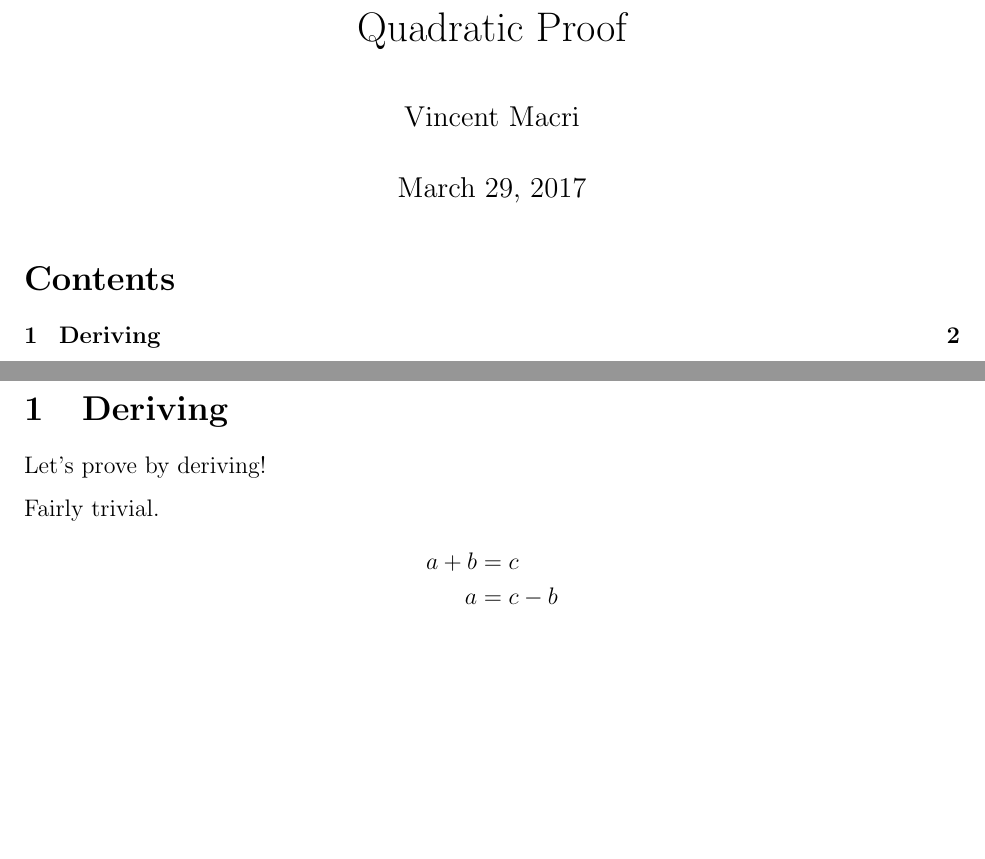
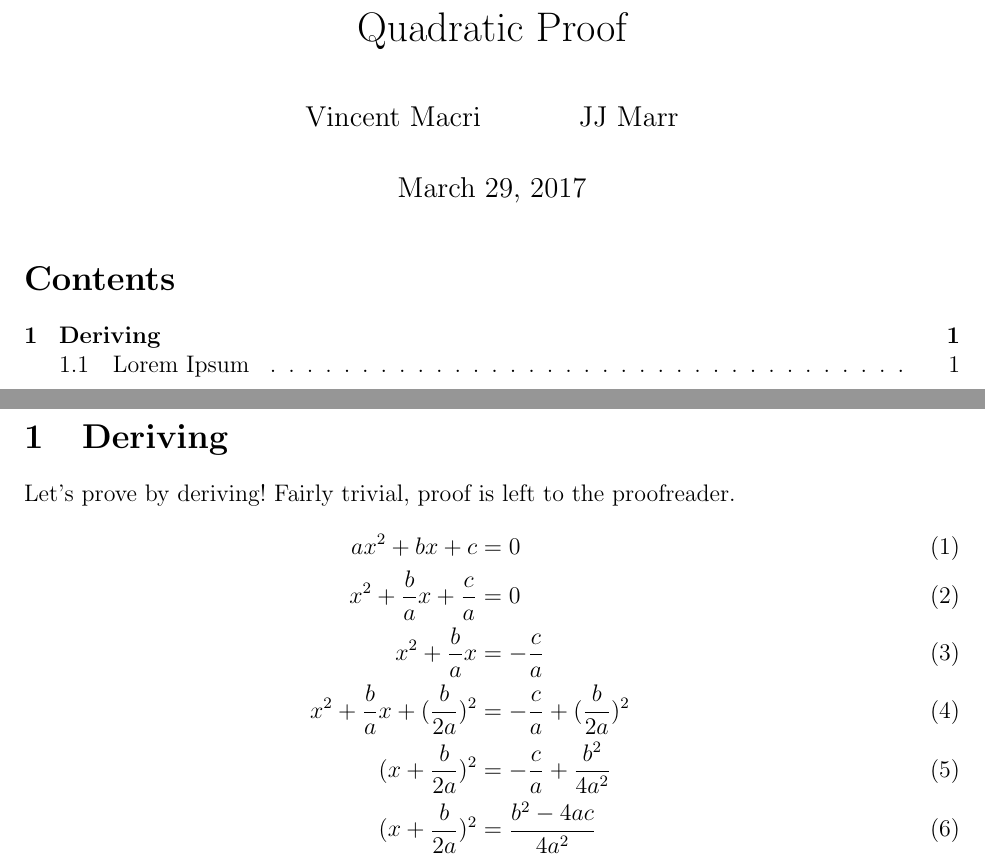
Before and after one commit to TheVirtualMachine/LaTeX-Workshop, a LaTeX document (QuadraticProof.tex): two parts of pages 1 and 2 of 2 before the commit and two parts of pages 1 and 2 of 11 after it, joined at a grey line, cut so that both start at the same text, the shorter picture padded with empty space. Compiled offline with pdfLaTeX.

Commit message:
improve proof

```diff
--- a/QuadraticProof.tex
+++ b/QuadraticProof.tex
@@ -4,25 +4,33 @@
 \usepackage{parskip} % Simplified formatting of paragraphs.
 \usepackage{amsmath} % Package from AMS that makes formatting LaTeX math easier.
 \usepackage{amssymb} % AMS package for mathematical symbols.
-
+\usepackage{lipsum}
 \title{Quadratic Proof} % The title of our document.
-\author{Vincent Macri} % The author's name.
+\author{Vincent Macri \and JJ Marr} % The author's name.
 \date{March 29, 2017} % The date of this document.
 
 \frenchspacing % LaTeX puts extra space after periods by default. This line disables that.
 
 \begin{document}
+	\pagenumbering{gobble}
 	\maketitle % Make the title page.
+	\pagenumbering{roman}
 	\tableofcontents % Create the table of contents.
 	\newpage % Page break
-
+	\pagenumbering{arabic}
 	\section{Deriving} % Create a new section.
 	Let's prove by deriving!
-
-	Fairly trivial.
-	\begin{align*}
-		a + b &= c\\
-		a &= c - b
-	\end{align*}
-	$\therefore$ $\infty$
+	Fairly trivial, proof is left to the proofreader.
+	\begin{align}
+		ax^2 + bx + c &= 0\\ %quadratic equation
+		x^2 + \frac{b}{a}x + \frac{c}{a} &= 0\\ %divide both sides by a, which is non-zero
+		x^2 + \frac{b}{a}x &= - \frac{c}{a}\\ %move c/a to the other side
+		x^2 + \frac{b}{a}x + (\frac{b}{2a})^2&= - \frac{c}{a} + (\frac{b}{2a})^2\\ %set up a completion of the square
+		(x + \frac{b}{2a})^2 &= - \frac{c}{a} + \frac{b^2}{4a^2}\\ %complete actual square and simplify right side
+		(x + \frac{b}{2a})^2 &= \frac{b^2 - 4ac}{4a^2}\\ %simplify right side further
+		x + \frac{b}{2a}&= \pm\frac{\sqrt{b^2 - 4ac}}{2a}\\ %square root of both sides, note the \pm used to show that a root in this context can either be positive or negative.
+		x&= \frac{- b \pm \sqrt{b^2 - 4ac}}{4a^2} %move b/2a to the other side.
+	\end{align}
+	\subsection{Lorem Ipsum}
+	\lipsum[4-57]
 \end{document}
```
